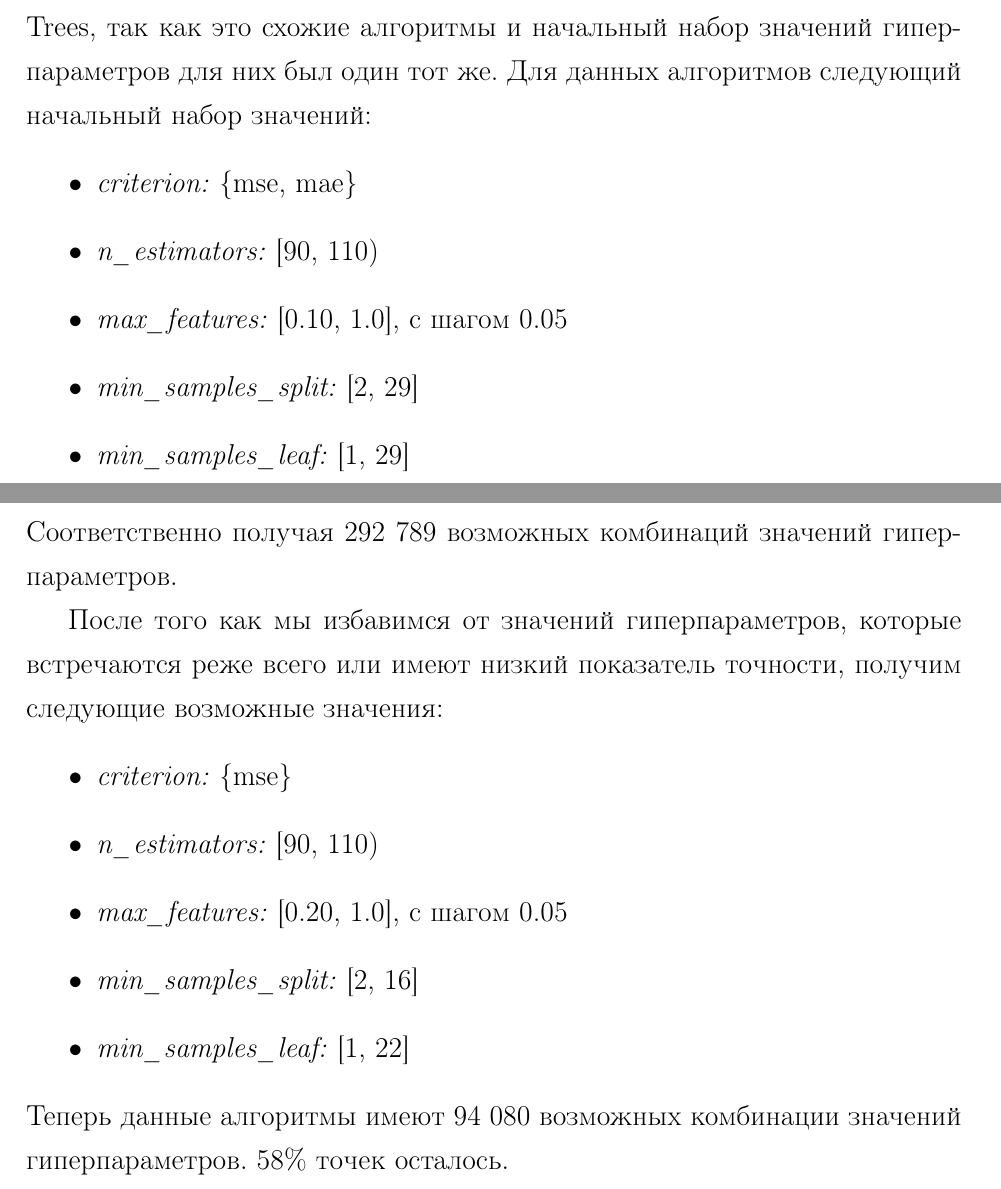
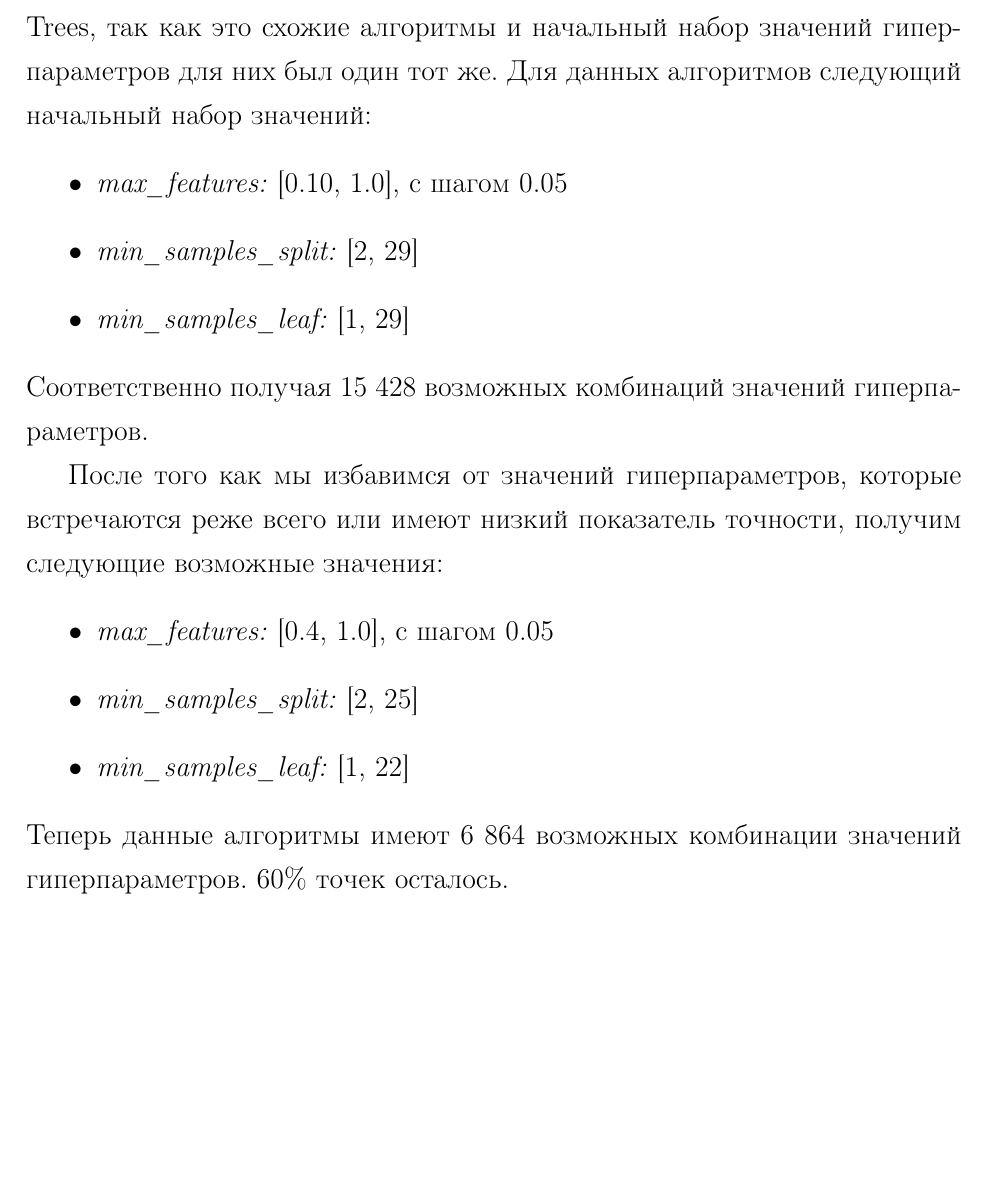
Before and after one commit to kejndan/CourseWork, a LaTeX document (text/course_work.tex, which reads text/4_regression.tex): two parts of pages 4 and 5 of 17 before the commit and part of page 4 of 16 after it, the two joined at a grey line, cut so that both start at the same text, the shorter picture padded with empty space. Compiled offline with pdfLaTeX; the source files are stored in an older character set and shown here as Unicode; a LaTeX package or settings file that is missing is left out.

```diff
--- a/text/4_regression.tex
+++ b/text/4_regression.tex
@@ -39,13 +39,11 @@
 Здесь будет рассмотрено сразу два алгоритма Random Forest и Extra Trees, так как это схожие алгоритмы и начальный набор значений гиперпараметров для них был один тот же.
 Для данных алгоритмов следующий начальный набор значений:
 \begin{itemize}
-	\item \textit{criterion:} \{mse, mae\}
-	\item \textit{n\_estimators:} [90, 110)
 	\item \textit{max\_features:} [0.10, 1.0], с шагом 0.05
 	\item \textit{min\_samples\_split:} [2, 29]
 	\item \textit{min\_samples\_leaf:} [1, 29]
 \end{itemize}
-Соответственно получая 292 789 возможных комбинаций значений гиперпараметров.
+Соответственно получая 15 428 возможных комбинаций значений гиперпараметров.
 \begin{figure}
 \includegraphics{RandomExtraRegressor}
 \caption{Начальный набор значений гиперпараметров для алгоритмов Random forest regressor и Extra trees regressor.}
@@ -53,17 +51,15 @@
 
 После того как мы избавимся от значений гиперпараметров, которые встречаются реже всего или имеют низкий показатель точности, получим следующие возможные значения:
 \begin{itemize}
-	\item \textit{criterion:} \{mse\}
-	\item \textit{n\_estimators:} [90, 110)
-	\item \textit{max\_features:} [0.20, 1.0], с шагом 0.05
-	\item \textit{min\_samples\_split:} [2, 16]
+	\item \textit{max\_features:} [0.4, 1.0], с шагом 0.05
+	\item \textit{min\_samples\_split:} [2, 25]
 	\item \textit{min\_samples\_leaf:} [1, 22]
 \end{itemize}
 \begin{figure}
 	\includegraphics{RandomExtraRegressor_changed}
 	\caption{Итоговый набор значений гиперпараметров для алгоритмов  Random forest regressor и Extra trees regressor.}
 \end{figure}
-Теперь данные алгоритмы имеют 94 080 возможных комбинации значений гиперпараметров. 58\% точек осталось.
+Теперь данные алгоритмы имеют 6 864 возможных комбинации значений гиперпараметров. 60\% точек осталось.
 
 
 \subsection{Градиентный бустинг (Gradient boosting)}
```
Also changed, not shown: text/course_work.pdf, text/picture/DecisionTreeRegressor.eps (added), text/picture/DecisionTreeRegressor.png (deleted), text/picture/DecisionTreeRegressor_changed.eps (added), text/picture/DecisionTreeRegressor_changed.png (deleted), text/picture/RandomExtraRegressor.eps (added), text/picture/RandomExtraRegressor.png (deleted), text/picture/RandomExtraRegressor_changed.eps (added), text/picture/RandomExtraRegressor_changed.png (deleted), text/4_regression.tex (10 more changed lines), 6 other files.
